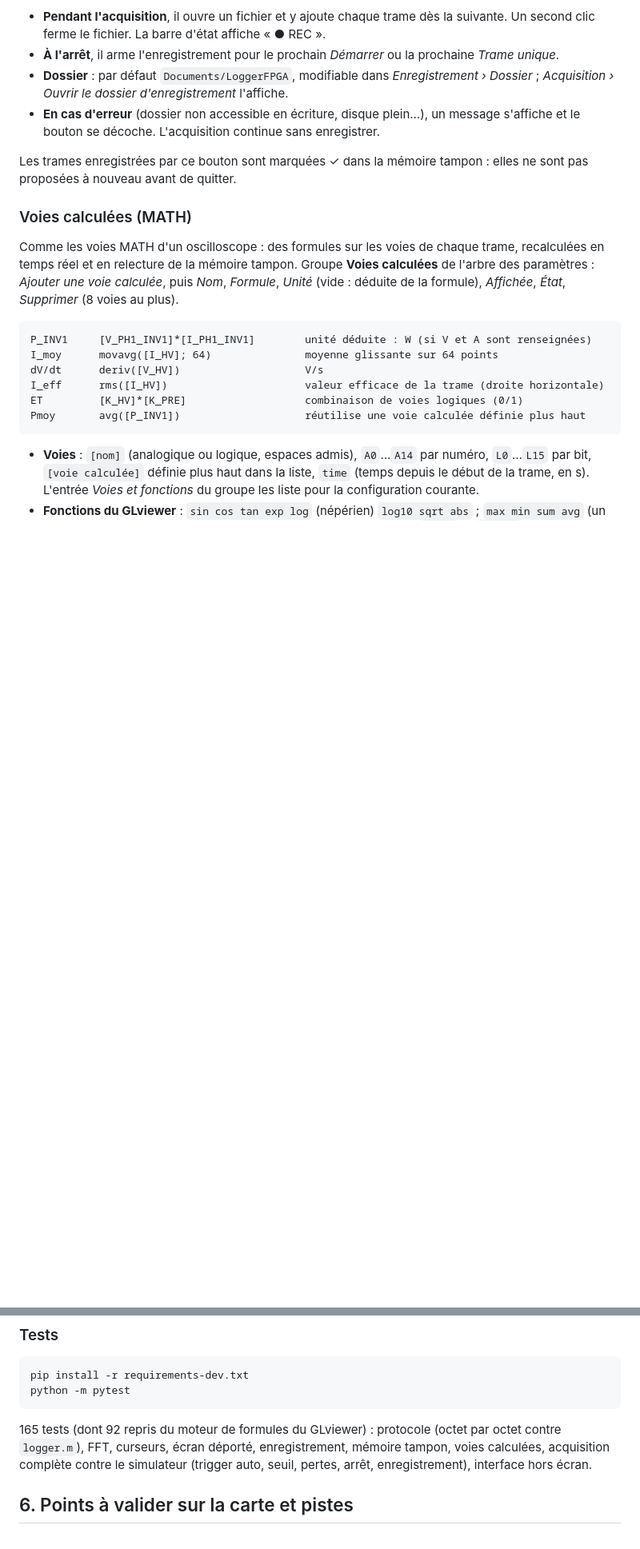
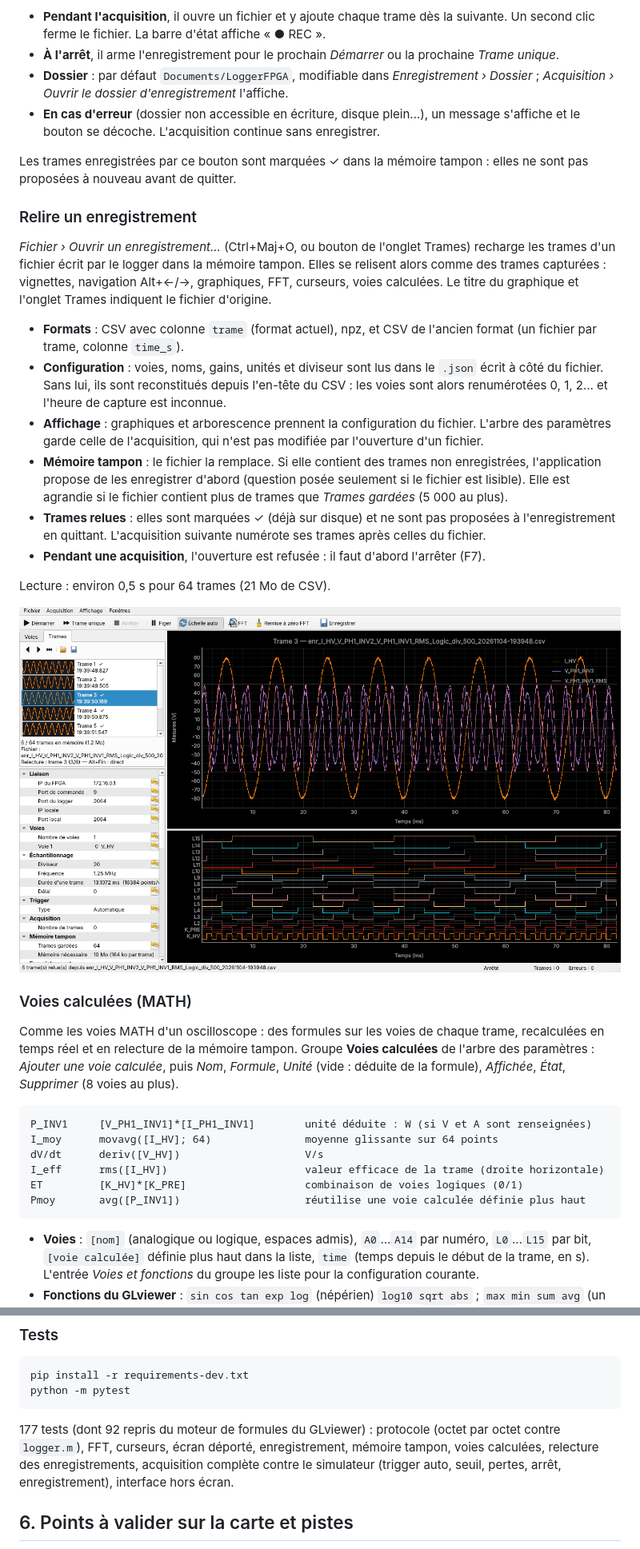
Before and after one commit to florianmontaut/loggerFPGA, a Markdown page: logger_app/README.md, 2 parts joined by grey strips. Shown at 80% size. Rendered like a GitHub page; pictures changed too: logger_app/docs/capture_relecture.png (added); blank space fills up the shorter version.

````diff
--- a/logger_app/README.md
+++ b/logger_app/README.md
@@ -223,6 +224,35 @@ trame,temps_s,I_HV (V),V_PH1_INV2 (V),K_HV,K_PRE,L2,...
 
 Les trames enregistrées par ce bouton sont marquées ✓ dans la mémoire tampon : elles ne
 sont pas proposées à nouveau avant de quitter.
+
+### Relire un enregistrement
+
+*Fichier › Ouvrir un enregistrement...* (Ctrl+Maj+O, ou bouton de l'onglet Trames)
+recharge les trames d'un fichier écrit par le logger dans la mémoire tampon. Elles se
+relisent alors comme des trames capturées : vignettes, navigation Alt+←/→, graphiques,
+FFT, curseurs, voies calculées. Le titre du graphique et l'onglet Trames indiquent le
+fichier d'origine.
+
+* **Formats** : CSV avec colonne `trame` (format actuel), npz, et CSV de l'ancien format
+  (un fichier par trame, colonne `time_s`).
+* **Configuration** : voies, noms, gains, unités et diviseur sont lus dans le `.json`
+  écrit à côté du fichier. Sans lui, ils sont reconstitués depuis l'en-tête du CSV : les
+  voies sont alors renumérotées 0, 1, 2… et l'heure de capture est inconnue.
+* **Affichage** : graphiques et arborescence prennent la configuration du fichier.
+  L'arbre des paramètres garde celle de l'acquisition, qui n'est pas modifiée par
+  l'ouverture d'un fichier.
+* **Mémoire tampon** : le fichier la remplace. Si elle contient des trames non
+  enregistrées, l'application propose de les enregistrer d'abord (question posée
+  seulement si le fichier est lisible). Elle est agrandie si le fichier contient plus de
+  trames que *Trames gardées* (5 000 au plus).
+* **Trames relues** : elles sont marquées ✓ (déjà sur disque) et ne sont pas proposées
+  à l'enregistrement en quittant. L'acquisition suivante numérote ses trames après
+  celles du fichier.
+* **Pendant une acquisition**, l'ouverture est refusée : il faut d'abord l'arrêter (F7).
+
+Lecture : environ 0,5 s pour 64 trames (21 Mo de CSV).
+
+![relecture d'un enregistrement](docs/capture_relecture.png)
 
 ### Voies calculées (MATH)
 
@@ -398,7 +428,7 @@ pip install -r requirements-dev.txt
 python -m pytest
 ```
 
-165 tests (dont 92 repris du moteur de formules du GLviewer) : protocole (octet par octet contre `logger.m`), FFT, curseurs, écran déporté, enregistrement, mémoire tampon, voies calculées, acquisition complète contre le
+177 tests (dont 92 repris du moteur de formules du GLviewer) : protocole (octet par octet contre `logger.m`), FFT, curseurs, écran déporté, enregistrement, mémoire tampon, voies calculées, relecture des enregistrements, acquisition complète contre le
 simulateur (trigger auto, seuil, pertes, arrêt, enregistrement), interface hors écran.
 
 ## 6. Points à valider sur la carte et pistes
````
Also changed, not shown: other parts of logger_app/README.md (+1 -0 lines), 7 other files.
